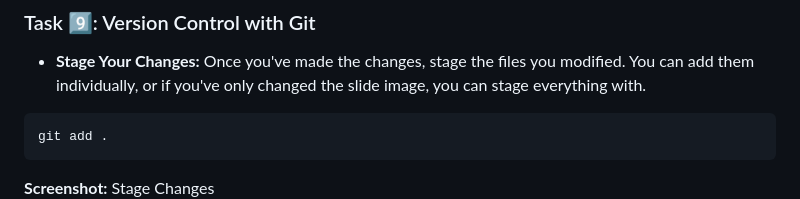
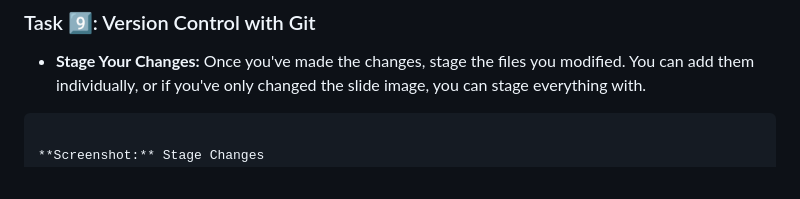
Before and after one commit to Holuphilix/ecommerce-platform, a Markdown page: README.md, the part around the change. GitHub-like rendering.

````diff
--- a/README.md
+++ b/README.md
@@ -379,8 +379,6 @@ jobs:
 - **Stage Your Changes:** Once you've made the changes, stage the files you modified. You can add them individually, or if you've only changed the slide image, you can stage everything with.
 
 ```sh
-git add .
-```
 
 **Screenshot:** Stage Changes
 ![Stage Changes](./Images/9.git_add.png)
````
Also changed, not shown: Images/11.git_push_origin.png (added), 4 other files.
